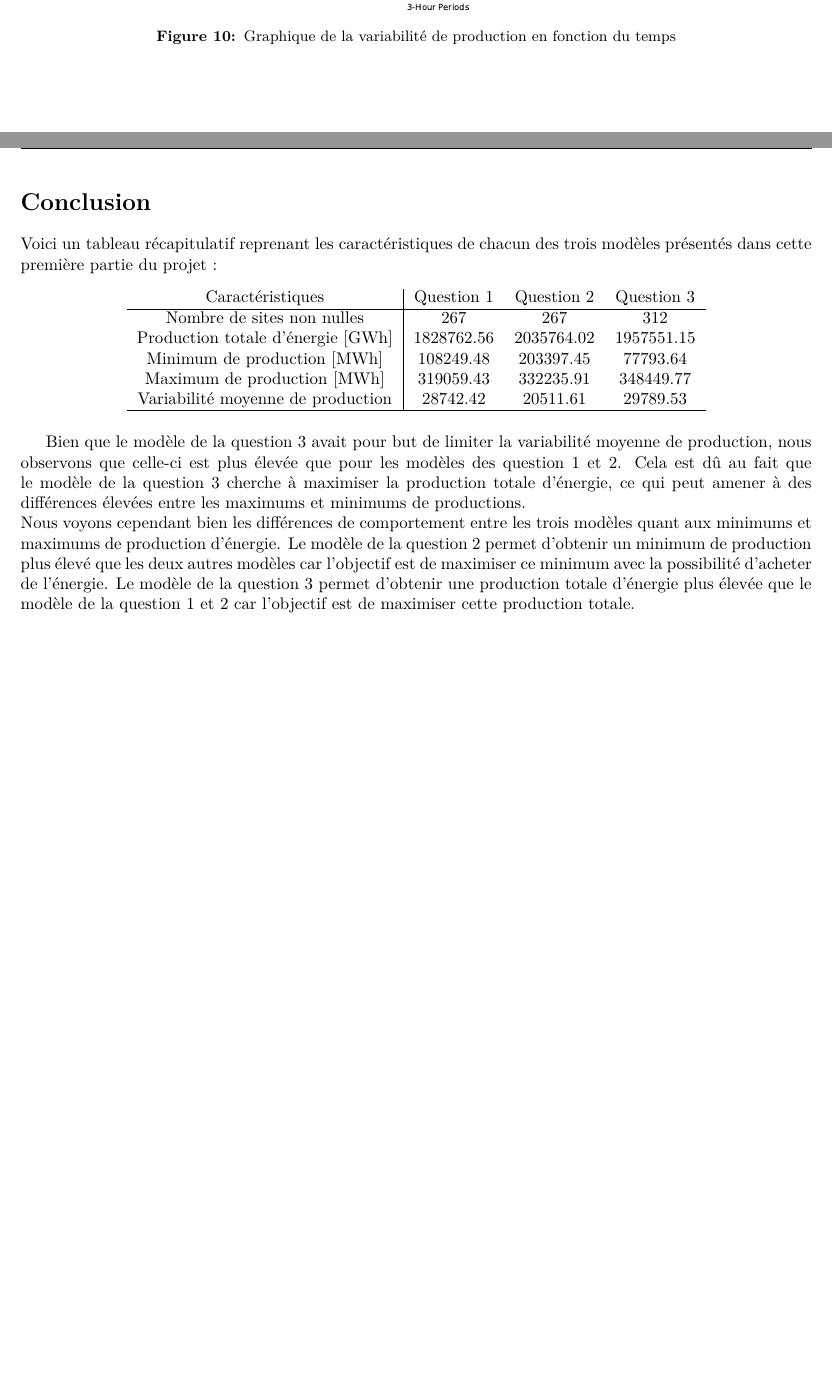
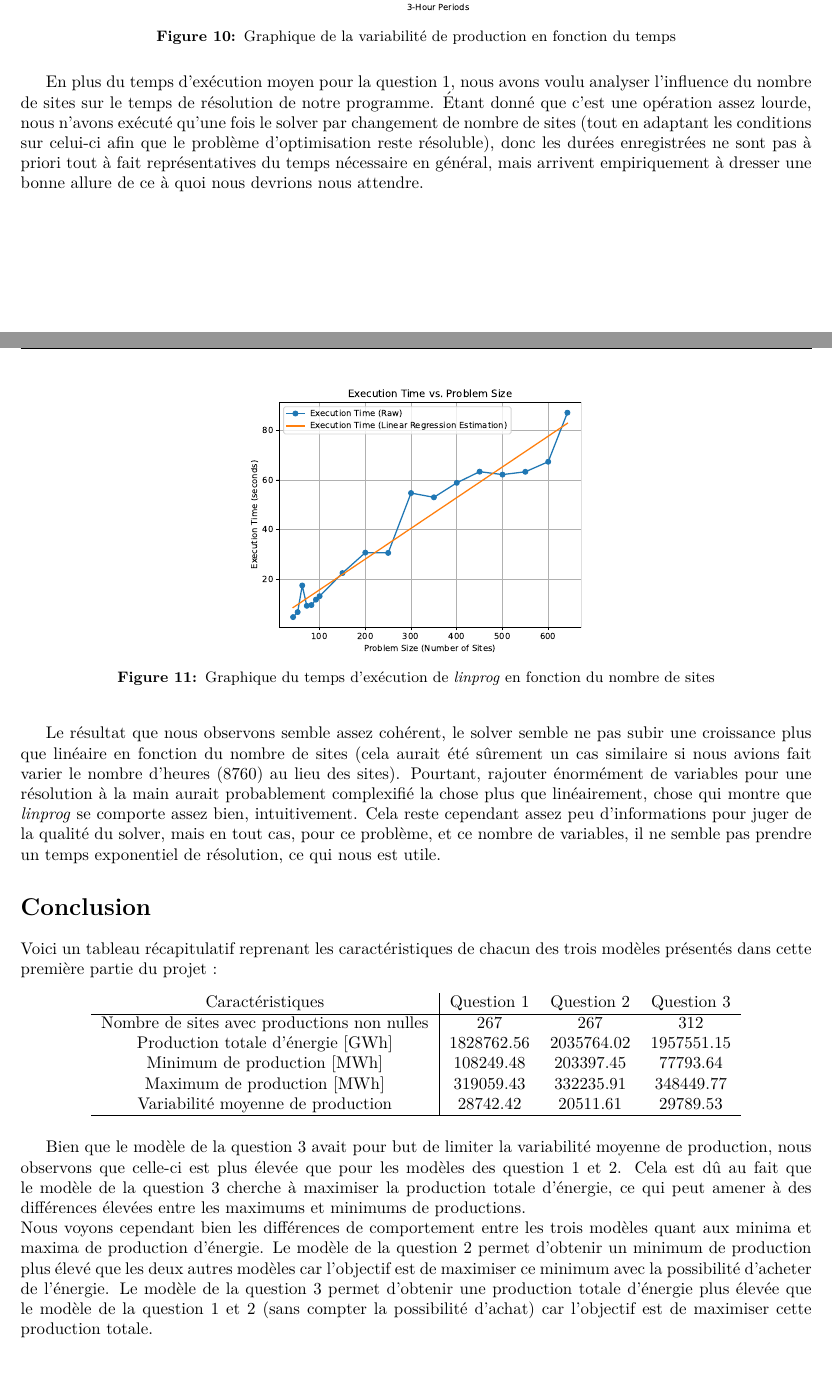
Before and after one commit to AhouLucas/projet-opti, a LaTeX document (Rapports/part1.tex): two parts of pages 11 and 12 of 12, joined at a grey line, cut so that both start at the same text, the shorter picture padded with empty space. Compiled offline with pdfLaTeX.

Commit message:
Ajout Q3 performance

```diff
--- a/Rapports/part1.tex
+++ b/Rapports/part1.tex
@@ -328,8 +328,16 @@ Lorsque nous nous intéressons à la variabilité moyenne de production, nous ob
     \caption{Graphique de la variabilité de production en fonction du temps}
     \label{fig:variability_comparison_Q3}
 \end{figure}
+En plus du temps d'exécution moyen pour la question 1, nous avons voulu analyser l'influence du nombre de sites sur le temps de résolution de notre programme. Étant donné que c'est une opération assez lourde, nous n'avons exécuté qu'une fois le solver par changement de nombre de sites (tout en adaptant les conditions sur celui-ci afin que le problème d'optimisation reste résoluble), donc les durées enregistrées ne sont pas à priori tout à fait représentatives du temps nécessaire en général, mais arrivent empiriquement à dresser une bonne allure de ce à quoi nous devrions nous attendre.
 
+\begin{figure}[h!]
+    \centering
+    \includegraphics[scale=0.5]{Images/Partie_1/Q3/execution_time_vs_problem_size.pdf}
+    \caption{Graphique du temps d'exécution de \textit{linprog} en fonction du nombre de sites}
+    \label{fig:execution_time_vs_problem_size_Q3}
+\end{figure}
 \newpage
+Le résultat que nous observons semble assez cohérent, le solver semble ne pas subir une croissance plus que linéaire en fonction du nombre de sites (cela aurait été sûrement un cas similaire si nous avions fait varier le nombre d'heures (8760) au lieu des sites). Pourtant, rajouter énormément de variables pour une résolution à la main aurait probablement complexifié la chose plus que linéairement, chose qui montre que \textit{linprog} se comporte assez bien, intuitivement. Cela reste cependant assez peu d'informations pour juger de la qualité du solver, mais en tout cas, pour ce problème, et ce nombre de variables, il ne semble pas prendre un temps exponentiel de résolution, ce qui nous est utile.
 
 \section*{Conclusion}
 Voici un tableau récapitulatif reprenant les caractéristiques de chacun des trois modèles présentés dans cette première partie du projet :
@@ -337,7 +345,7 @@ Voici un tableau récapitulatif reprenant les caractéristiques de chacun des tr
     \begin{tabular}{c| c c c }
         Caractéristiques & Question 1 & Question 2 & Question 3\\
         \hline
-        Nombre de sites non nulles & 267 & 267 & 312\\
+        Nombre de sites avec productions non nulles & 267 & 267 & 312\\
         Production totale d'énergie $[\mathrm{GWh}]$& $1828762.56$ & $2035764.02$ & $1957551.15$\\
         Minimum de production $[\mathrm{MWh}]$ & $108249.48$ & $203397.45$ & $77793.64$\\
         Maximum de production $[\mathrm{MWh}]$ & $319059.43$ & $332235.91$ & $348449.77$\\
@@ -348,7 +356,7 @@ Voici un tableau récapitulatif reprenant les caractéristiques de chacun des tr
 
 \medskip
 Bien que le modèle de la question 3 avait pour but de limiter la variabilité moyenne de production, nous observons que celle-ci est plus élevée que pour les modèles des question 1 et 2. Cela est dû au fait que le modèle de la question 3 cherche à maximiser la production totale d'énergie, ce qui peut amener à des différences élevées entre les maximums et minimums de productions.\\
-Nous voyons cependant bien les différences de comportement entre les trois modèles quant aux minimums et maximums de production d'énergie. Le modèle de la question 2 permet d'obtenir un minimum de production plus élevé que les deux autres modèles car l'objectif est de maximiser ce minimum avec la possibilité d'acheter de l'énergie. Le modèle de la question 3 permet d'obtenir une production totale d'énergie plus élevée que le modèle de la question 1 et 2 car l'objectif est de maximiser cette production totale.\\
+Nous voyons cependant bien les différences de comportement entre les trois modèles quant aux minima et maxima de production d'énergie. Le modèle de la question 2 permet d'obtenir un minimum de production plus élevé que les deux autres modèles  car l'objectif est de maximiser ce minimum avec la possibilité d'acheter de l'énergie. Le modèle de la question 3 permet d'obtenir une production totale d'énergie plus élevée que le modèle de la question 1 et 2 (sans compter la possibilité d'achat) car l'objectif est de maximiser cette production totale.\\
 
 
 \end{document}
```
